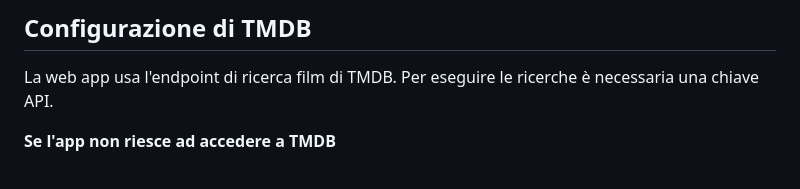
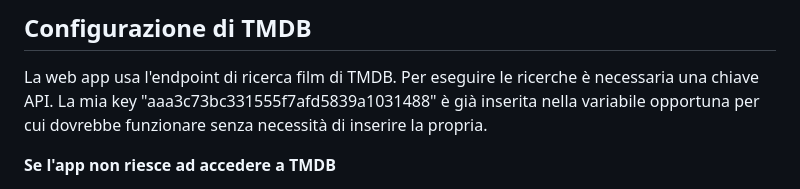
Before and after one commit to LilMagy/PROGETTO-SETTIMANA-3, a Markdown page: README.md, the part around the change. GitHub-like rendering.

```diff
--- a/README.md
+++ b/README.md
@@ -25,6 +25,7 @@ Una semplice applicazione web che permette di creare e gestire una propria watch
 ## Configurazione di TMDB
 
 La web app usa l'endpoint di ricerca film di TMDB. Per eseguire le ricerche è necessaria una chiave API.
+La mia key "aaa3c73bc331555f7afd5839a1031488" è già inserita nella variabile opportuna per cui dovrebbe funzionare senza necessità di inserire la propria.
 
 **Se l'app non riesce ad accedere a TMDB**
 1. Crea un account su [TMDB](https://www.themoviedb.org/) e richiedi una chiave API dalle impostazioni del tuo account -- icona in alto a destra ## impostazioni ## api. Dovrai fornire alcuni dettagli personali perché la key ti venga fornita.
```
